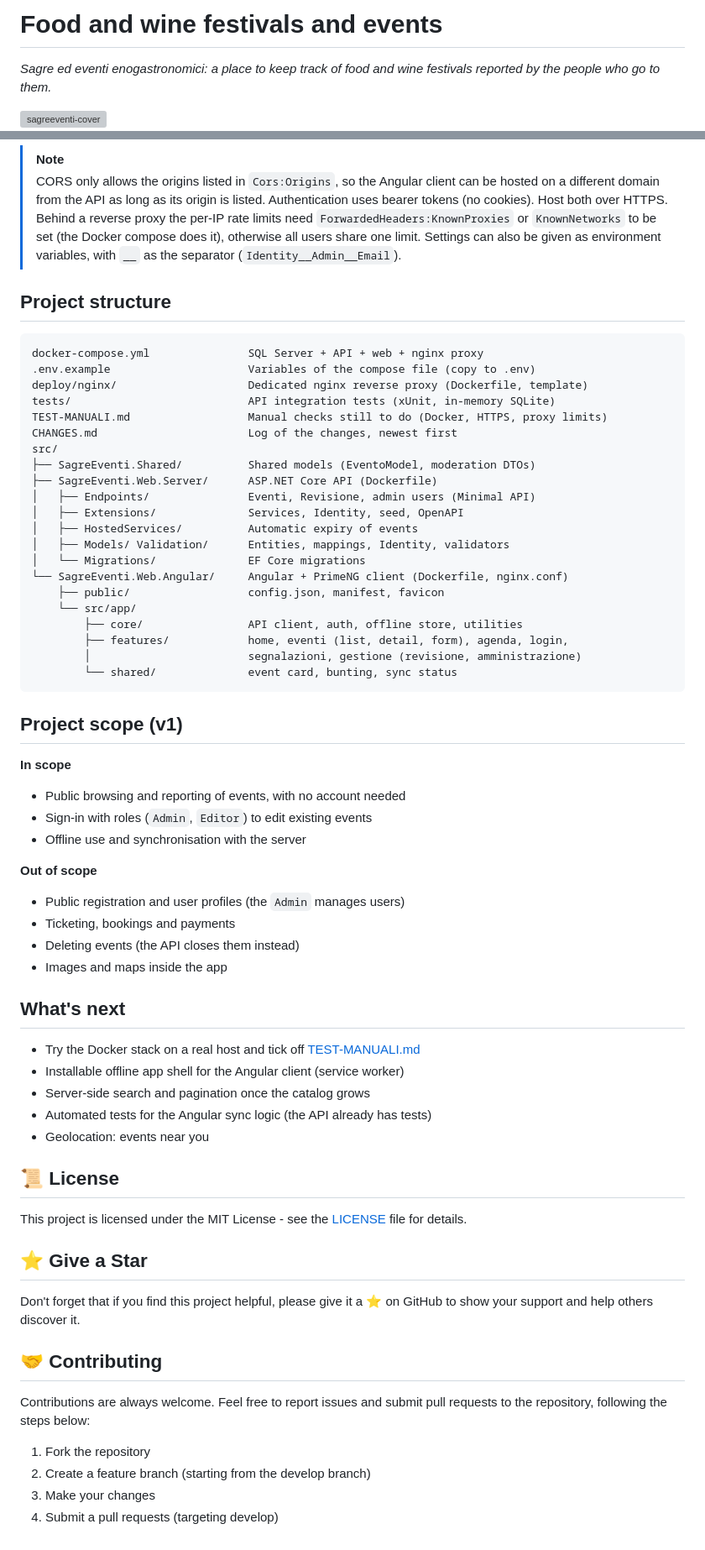
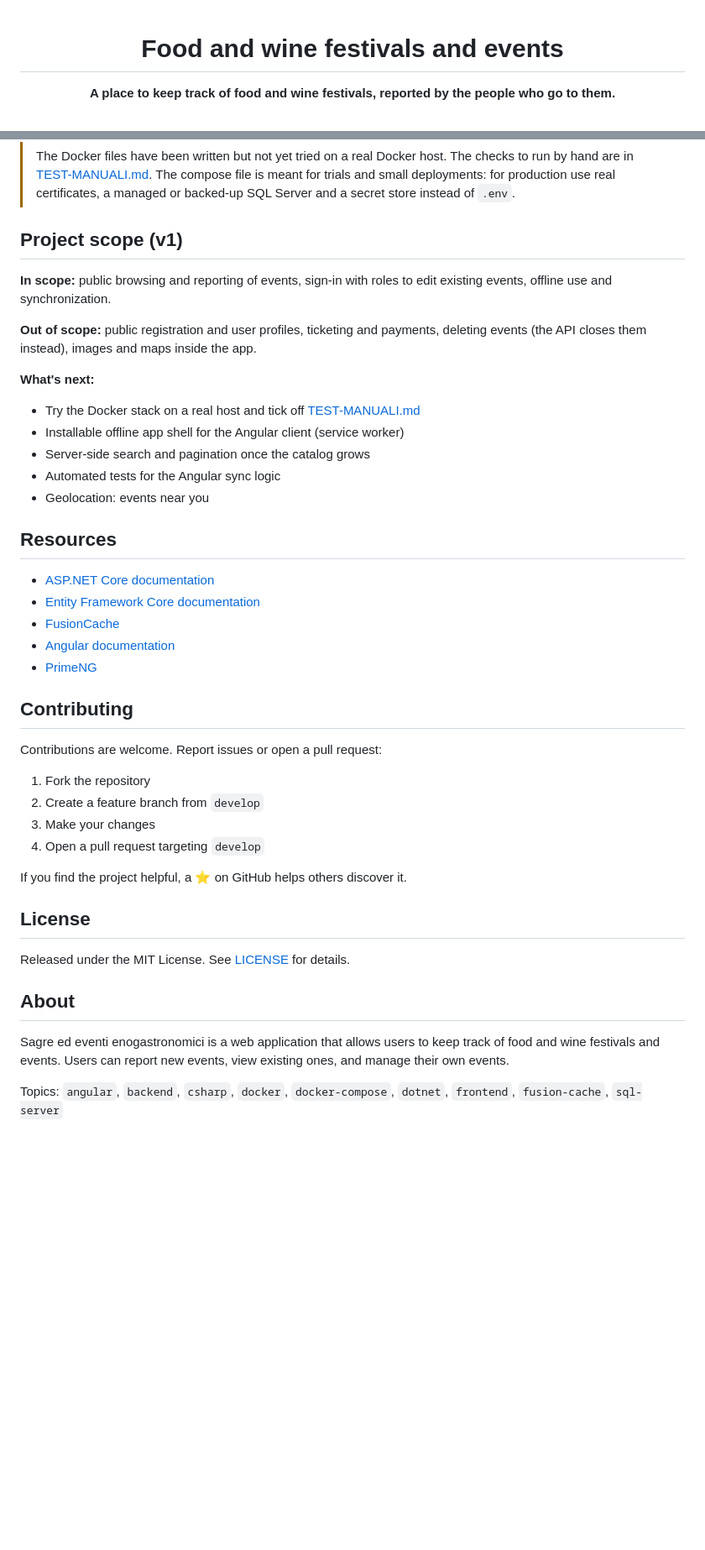
Before and after one commit to AngeloDotNet/SagreEventi.SQLServer, a Markdown page: README.md, 2 parts joined by grey strips. Shown at 84% size. Drawn GitHub-style; blank space fills up the shorter version; grey boxes are pictures that could not be loaded.

````diff
--- a/README.md
+++ b/README.md
@@ -1,6 +1,6 @@
-# Food and wine festivals and events
+<div align="center">
 
-*Sagre ed eventi enogastronomici: a place to keep track of food and wine festivals reported by the people who go to them.*
+# Food and wine festivals and events <br />
 
-<img width="1000" height="420" alt="sagreeventi-cover" src="https://github.com/user-attachments/assets/fb40ab9d-c22d-4a14-a502-4695bae963e2" />
+**A place to keep track of food and wine festivals, reported by the people who go to them.**
 
@@ -216,76 +243,44 @@ Then open `https://localhost` (or your `SERVER_NAME`). Sign in with `ADMIN_EMAIL
-> [!NOTE]
-> CORS only allows the origins listed in `Cors:Origins`, so the Angular client can be hosted on a different domain from the API as long as its origin is listed. Authentication uses bearer tokens (no cookies). Host both over HTTPS. Behind a reverse proxy the per-IP rate limits need `ForwardedHeaders:KnownProxies` or `KnownNetworks` to be set (the Docker compose does it), otherwise all users share one limit. Settings can also be given as environment variables, with `__` as the separator (`Identity__Admin__Email`).
-
-## Project structure
-
-```
-docker-compose.yml               SQL Server + API + web + nginx proxy
-.env.example                     Variables of the compose file (copy to .env)
-deploy/nginx/                    Dedicated nginx reverse proxy (Dockerfile, template)
-tests/                           API integration tests (xUnit, in-memory SQLite)
-TEST-MANUALI.md                  Manual checks still to do (Docker, HTTPS, proxy limits)
-CHANGES.md                       Log of the changes, newest first
-src/
-├── SagreEventi.Shared/          Shared models (EventoModel, moderation DTOs)
-├── SagreEventi.Web.Server/      ASP.NET Core API (Dockerfile)
-│   ├── Endpoints/               Eventi, Revisione, admin users (Minimal API)
-│   ├── Extensions/              Services, Identity, seed, OpenAPI
-│   ├── HostedServices/          Automatic expiry of events
-│   ├── Models/ Validation/      Entities, mappings, Identity, validators
-│   └── Migrations/              EF Core migrations
-└── SagreEventi.Web.Angular/     Angular + PrimeNG client (Dockerfile, nginx.conf)
-    ├── public/                  config.json, manifest, favicon
-    └── src/app/
-        ├── core/                API client, auth, offline store, utilities
-        ├── features/            home, eventi (list, detail, form), agenda, login,
-        │                        segnalazioni, gestione (revisione, amministrazione)
-        └── shared/              event card, bunting, sync status
-```
+> The Docker files have been written but not yet tried on a real Docker host. The checks to run by hand are in [TEST-MANUALI.md](TEST-MANUALI.md). The compose file is meant for trials and small deployments: for production use real certificates, a managed or backed-up SQL Server and a secret store instead of `.env`.
 
 ## Project scope (v1)
 
-**In scope**
+**In scope:** public browsing and reporting of events, sign-in with roles to edit existing events, offline use and synchronization.
 
-- Public browsing and reporting of events, with no account needed
-- Sign-in with roles (`Admin`, `Editor`) to edit existing events
-- Offline use and synchronisation with the server
+**Out of scope:** public registration and user profiles, ticketing and payments, deleting events (the API closes them instead), images and maps inside the app.
 
-**Out of scope**
-
-- Public registration and user profiles (the `Admin` manages users)
-- Ticketing, bookings and payments
-- Deleting events (the API closes them instead)
-- Images and maps inside the app
-
-## What's next
+**What's next:**
 
 - Try the Docker stack on a real host and tick off [TEST-MANUALI.md](TEST-MANUALI.md)
 - Installable offline app shell for the Angular client (service worker)
 - Server-side search and pagination once the catalog grows
-- Automated tests for the Angular sync logic (the API already has tests)
+- Automated tests for the Angular sync logic
 - Geolocation: events near you
 
-## 📜 License
+## Resources
 
-This project is licensed under the MIT License - see the [LICENSE](LICENSE) file for details.
+- [ASP.NET Core documentation](https://learn.microsoft.com/aspnet/core)
+- [Entity Framework Core documentation](https://learn.microsoft.com/ef/core)
+- [FusionCache](https://github.com/ZiggyCreatures/FusionCache)
+- [Angular documentation](https://angular.dev)
+- [PrimeNG](https://primeng.org)
 
-## ⭐ Give a Star
+## Contributing
 
-Don't forget that if you find this project helpful, please give it a ⭐ on GitHub to show your support and help others discover it.
-
-## 🤝 Contributing
-
-Contributions are always welcome. Feel free to report issues and submit pull requests to the repository, following the steps below:
+Contributions are welcome. Report issues or open a pull request:
 
 1. Fork the repository
-2. Create a feature branch (starting from the develop branch)
+2. Create a feature branch from `develop`
 3. Make your changes
-4. Submit a pull requests (targeting develop)
+4. Open a pull request targeting `develop`
 
-<!--
-## 💡 Inspired by
+If you find the project helpful, a ⭐ on GitHub helps others discover it.
 
-https://bit.ly/3bVT5q4
+## License
 
-The structure of this README is inspired by [MoneyBrain](https://github.com/kasuken/MoneyBrain).
--->
+Released under the MIT License. See [LICENSE](LICENSE) for details.
+
+## About
+
+Sagre ed eventi enogastronomici is a web application that allows users to keep track of food and wine festivals and events. Users can report new events, view existing ones, and manage their own events.
+
+Topics: `angular`, `backend`, `csharp`, `docker`, `docker-compose`, `dotnet`, `frontend`, `fusion-cache`, `sql-server`
````
Also changed, not shown: other parts of README.md (+129 -102 lines).
